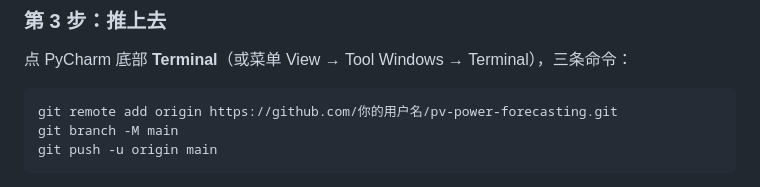
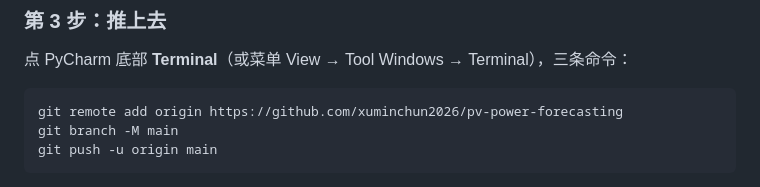
Before and after one commit to xuminchun2026/pv-power-forecasting, a Markdown page: README.md, the part around one of its changes. Rendered like a GitHub page.

Commit message:
Update README with real repository link (xuminchun2026)

````diff
--- a/README.md
+++ b/README.md
@@ -390,7 +390,7 @@ python code/25_three_learner_plot.py # 三 learner 收益对照（出 fig19_thre
 点 PyCharm 底部 **Terminal**（或菜单 View → Tool Windows → Terminal），三条命令：
 
 ```bash
-git remote add origin https://github.com/你的用户名/pv-power-forecasting.git
+git remote add origin https://github.com/xuminchun2026/pv-power-forecasting
 git branch -M main
 git push -u origin main
 ```
````
Also changed, not shown: other parts of README.md (+2 -2 lines).
